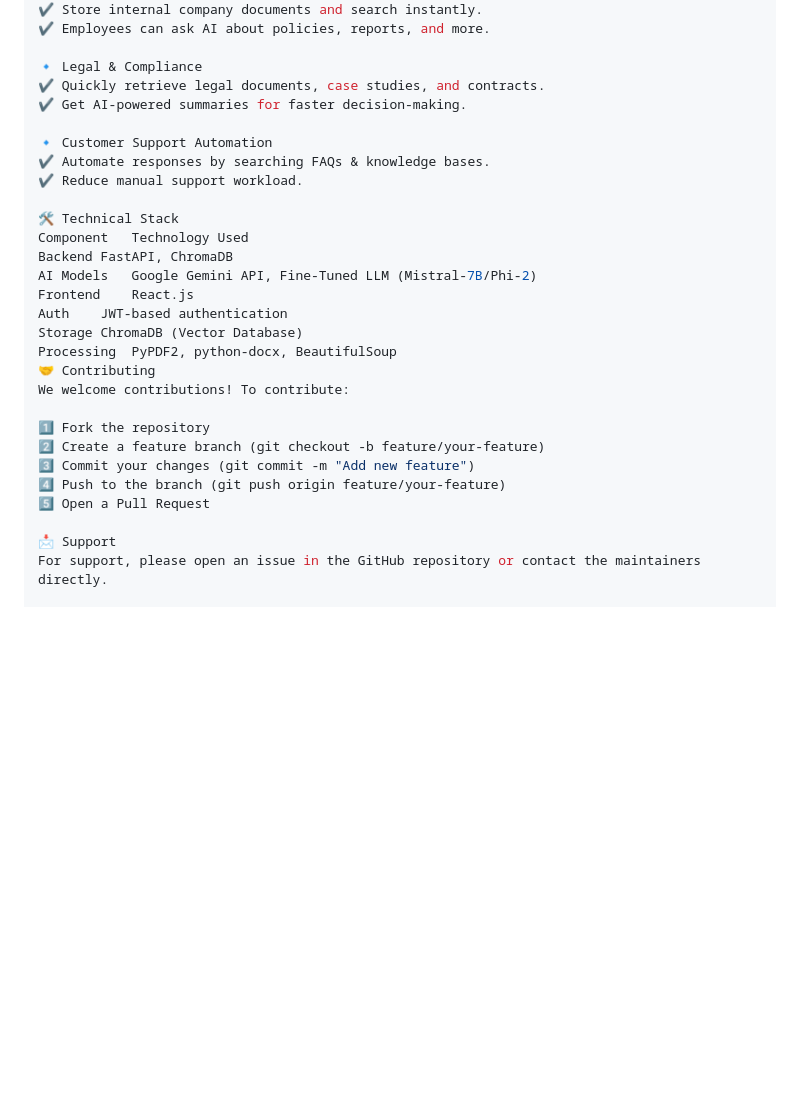
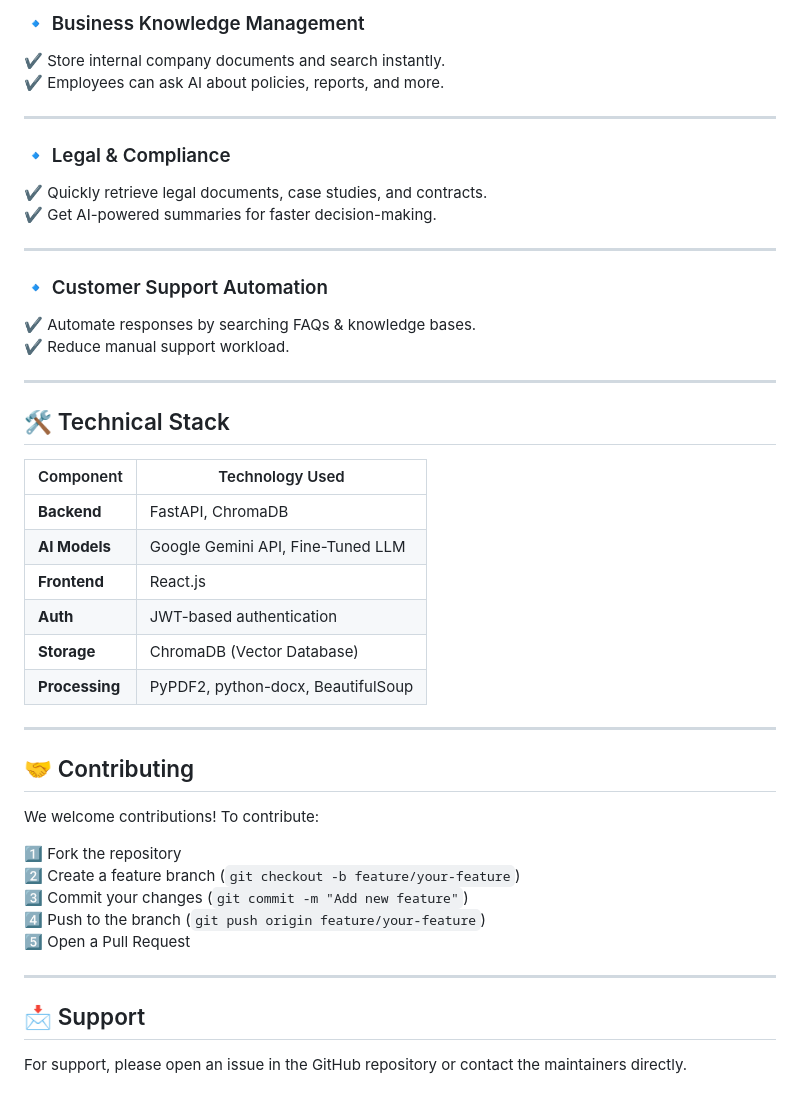
Before and after one commit to arashghezavati/Document-Vectorization-Service, a Markdown page: README.md, the part around the change printed below. Rendered like a GitHub page; blank space fills up the shorter version.

```diff
--- a/README.md
+++ b/README.md
@@ -135,30 +184,49 @@ Replace FINE_TUNED_LLM_API in .env with your API endpoint.
+### 🔹 Business Knowledge Management
+
 ✔ Store internal company documents and search instantly.
 ✔ Employees can ask AI about policies, reports, and more.
 
-🔹 Legal & Compliance
+---
+
+### 🔹 Legal & Compliance
+
 ✔ Quickly retrieve legal documents, case studies, and contracts.
 ✔ Get AI-powered summaries for faster decision-making.
 
-🔹 Customer Support Automation
+---
+
+### 🔹 Customer Support Automation
+
 ✔ Automate responses by searching FAQs & knowledge bases.
 ✔ Reduce manual support workload.
 
-🛠 Technical Stack
-Component	Technology Used
-Backend	FastAPI, ChromaDB
-AI Models	Google Gemini API, Fine-Tuned LLM (Mistral-7B/Phi-2)
-Frontend	React.js
-Auth	JWT-based authentication
-Storage	ChromaDB (Vector Database)
-Processing	PyPDF2, python-docx, BeautifulSoup
-🤝 Contributing
+---
+
+## 🛠 Technical Stack
+
+| Component       | Technology Used                          |
+|------------------|------------------------------------------|
+| **Backend**      | FastAPI, ChromaDB                       |
+| **AI Models**    | Google Gemini API, Fine-Tuned LLM       |
+| **Frontend**     | React.js                                |
+| **Auth**         | JWT-based authentication                |
+| **Storage**      | ChromaDB (Vector Database)              |
+| **Processing**   | PyPDF2, python-docx, BeautifulSoup      |
+
+---
+
+## 🤝 Contributing
+
 We welcome contributions! To contribute:
 
 1️⃣ Fork the repository
-2️⃣ Create a feature branch (git checkout -b feature/your-feature)
-3️⃣ Commit your changes (git commit -m "Add new feature")
-4️⃣ Push to the branch (git push origin feature/your-feature)
+2️⃣ Create a feature branch (`git checkout -b feature/your-feature`)
+3️⃣ Commit your changes (`git commit -m "Add new feature"`)
+4️⃣ Push to the branch (`git push origin feature/your-feature`)
 5️⃣ Open a Pull Request
 
-📩 Support
+---
+
+## 📩 Support
+
 For support, please open an issue in the GitHub repository or contact the maintainers directly.
```
Also changed, not shown: other parts of README.md (+85 -36 lines).
